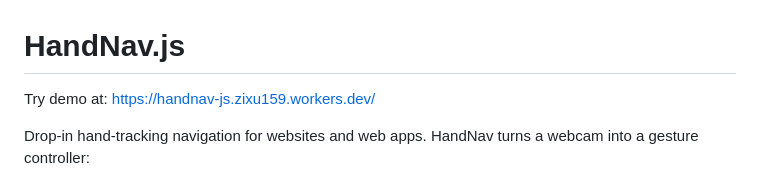
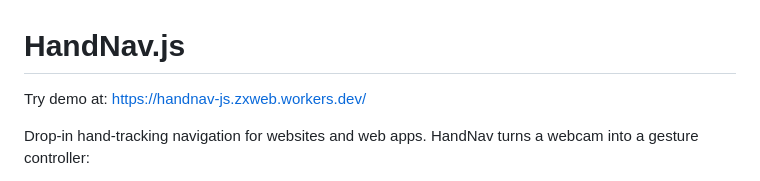
Before and after one commit to ZX-159/HandNav.js, a Markdown page: README.md, the part around the change. Drawn GitHub-style.

Commit message:
Update demo link in README.md

```diff
--- a/README.md
+++ b/README.md
@@ -1,6 +1,6 @@
 # HandNav.js
 
-Try demo at: https://handnav-js.zixu159.workers.dev/
+Try demo at: https://handnav-js.zxweb.workers.dev/
 
 Drop-in hand-tracking navigation for websites and web apps. HandNav turns a webcam into a gesture controller:
 
```
